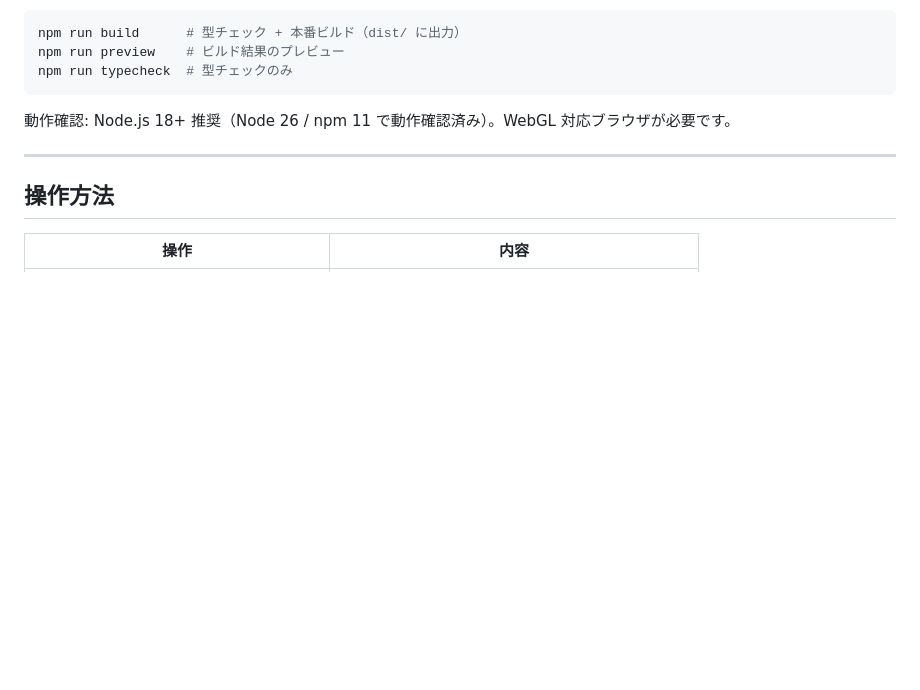
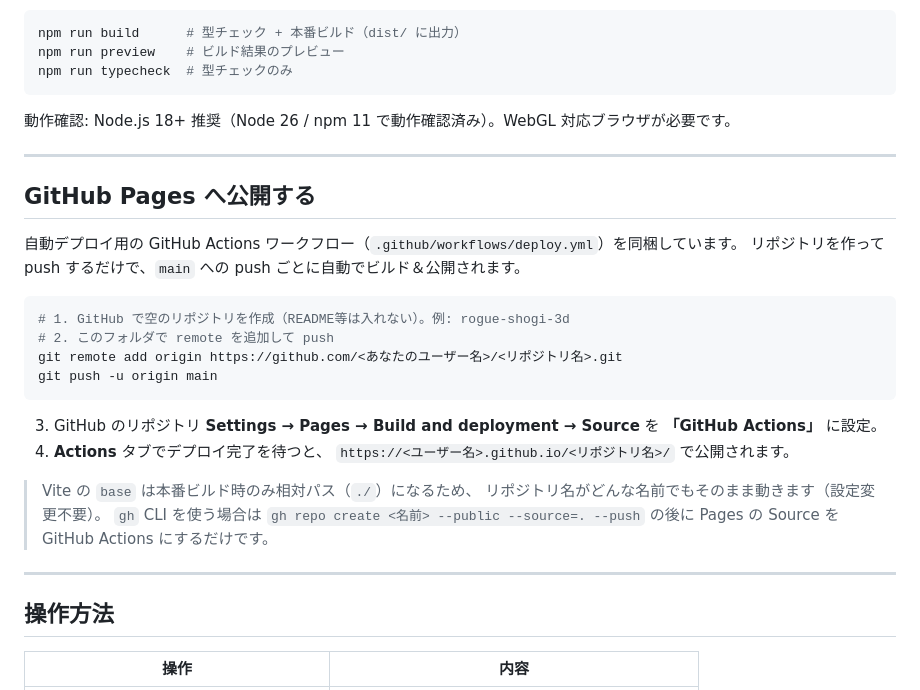
Before and after one commit to kingsenkaku-blip/rogue-shogi-3d, a Markdown page: README.md, the part around the change. Rendered like a GitHub page; blank space fills up the shorter version.

Commit message:
docs: GitHub Pages 公開手順を追記
Co-Authored-By: Claude Opus 4.8 <noreply@anthropic.com>

````diff
--- a/README.md
+++ b/README.md
@@ -24,6 +24,30 @@ npm run typecheck  # 型チェックのみ
 ```
 
 動作確認: Node.js 18+ 推奨（Node 26 / npm 11 で動作確認済み）。WebGL 対応ブラウザが必要です。
+
+---
+
+## GitHub Pages へ公開する
+
+自動デプロイ用の GitHub Actions ワークフロー（`.github/workflows/deploy.yml`）を同梱しています。
+リポジトリを作って push するだけで、`main` への push ごとに自動でビルド＆公開されます。
+
+```bash
+# 1. GitHub で空のリポジトリを作成（README等は入れない）。例: rogue-shogi-3d
+# 2. このフォルダで remote を追加して push
+git remote add origin https://github.com/<あなたのユーザー名>/<リポジトリ名>.git
+git push -u origin main
+```
+
+3. GitHub のリポジトリ **Settings → Pages → Build and deployment → Source** を
+   **「GitHub Actions」** に設定。
+4. **Actions** タブでデプロイ完了を待つと、
+   `https://<ユーザー名>.github.io/<リポジトリ名>/` で公開されます。
+
+> Vite の `base` は本番ビルド時のみ相対パス（`./`）になるため、
+> リポジトリ名がどんな名前でもそのまま動きます（設定変更不要）。
+> `gh` CLI を使う場合は `gh repo create <名前> --public --source=. --push` の後に
+> Pages の Source を GitHub Actions にするだけです。
 
 ---
 
````
